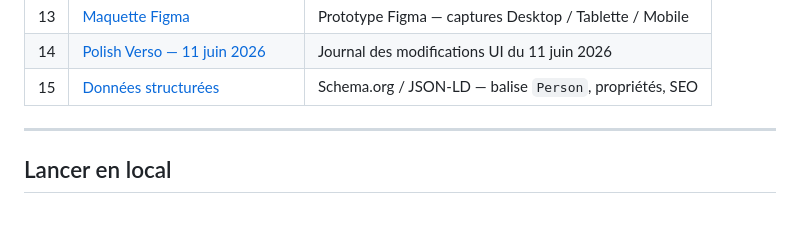
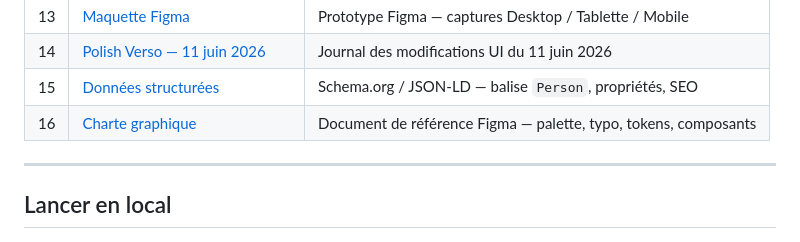
Before and after one commit to fannysaez/carte-de-visite.fannysaez, a Markdown page: README.md, the part around the change. Rendered like a GitHub page.

Commit message:
docs:   ajout charte graphique (page 16) + mise à jour navigation et arborescence

```diff
--- a/README.md
+++ b/README.md
@@ -67,6 +67,7 @@
 | 13 | [Maquette Figma](assets/carte-de-visite/13-maquette-figma.md) | Prototype Figma — captures Desktop / Tablette / Mobile |
 | 14 | [Polish Verso — 11 juin 2026](assets/carte-de-visite/14-polish-verso.md) | Journal des modifications UI du 11 juin 2026 |
 | 15 | [Données structurées](assets/carte-de-visite/15-schema-org.md) | Schema.org / JSON-LD — balise `Person`, propriétés, SEO |
+| 16 | [Charte graphique](assets/carte-de-visite/16-charte-graphique.md) | Document de référence Figma — palette, typo, tokens, composants |
 
 ---
 
```
Also changed, not shown: assets/carte-de-visite/03-structure-fichiers.md (+5 -1 lines), assets/carte-de-visite/15-schema-org.md (+1 -1 lines).
